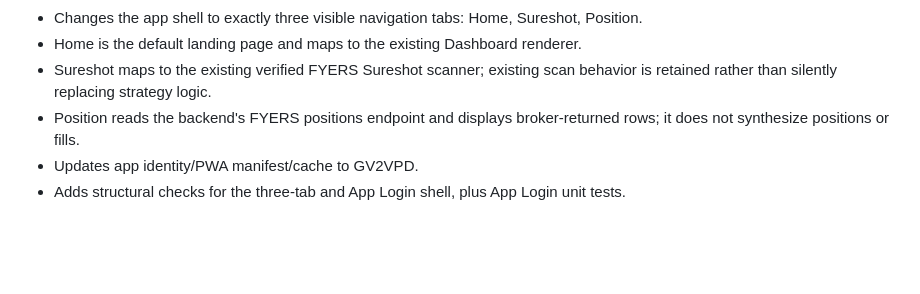
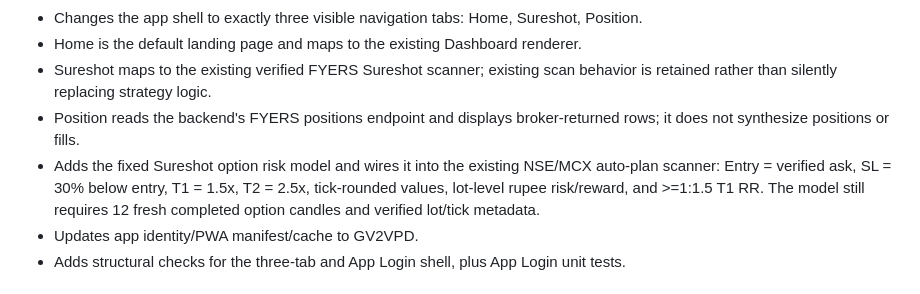
Before and after one commit to dongardivegajananvp-art/DhanPluse-V1, a Markdown page: docs/GV2VPD_IMPLEMENTATION_STATUS.md, the part around the change. Drawn GitHub-style; blank space fills up the shorter version.

Commit message:
Record fixed Sureshot risk plan implementation

```diff
--- a/docs/GV2VPD_IMPLEMENTATION_STATUS.md
+++ b/docs/GV2VPD_IMPLEMENTATION_STATUS.md
@@ -12,6 +12,7 @@ This branch is a code implementation proposal for the existing DhanPluse-V1 repo
 - Home is the default landing page and maps to the existing Dashboard renderer.
 - Sureshot maps to the existing verified FYERS Sureshot scanner; existing scan behavior is retained rather than silently replacing strategy logic.
 - Position reads the backend's FYERS positions endpoint and displays broker-returned rows; it does not synthesize positions or fills.
+- Adds the fixed Sureshot option risk model and wires it into the existing NSE/MCX auto-plan scanner: Entry = verified ask, SL = 30% below entry, T1 = 1.5x, T2 = 2.5x, tick-rounded values, lot-level rupee risk/reward, and >=1:1.5 T1 RR. The model still requires 12 fresh completed option candles and verified lot/tick metadata.
 - Updates app identity/PWA manifest/cache to GV2VPD.
 - Adds structural checks for the three-tab and App Login shell, plus App Login unit tests.
 
```
